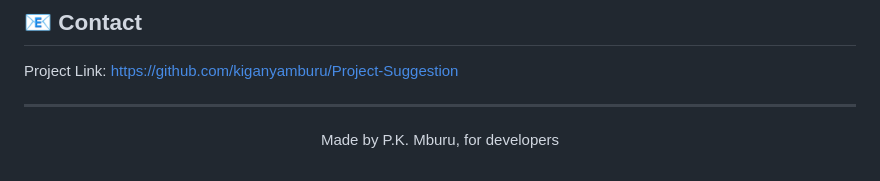
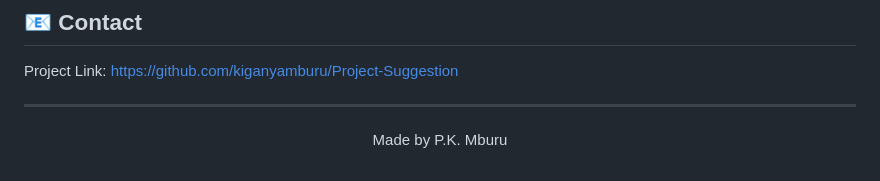
Before and after one commit to kiganyamburu/Project-Suggestion, a Markdown page: README.md, the part around the change. Drawn GitHub-style.

Commit message:
(readme): update the readme

```diff
--- a/README.md
+++ b/README.md
@@ -176,4 +176,4 @@ Project Link: [https://github.com/kiganyamburu/Project-Suggestion](https://githu
 
 ---
 
-<p align="center">Made by P.K. Mburu, for developers</p>
+<p align="center">Made by P.K. Mburu</p>
```
